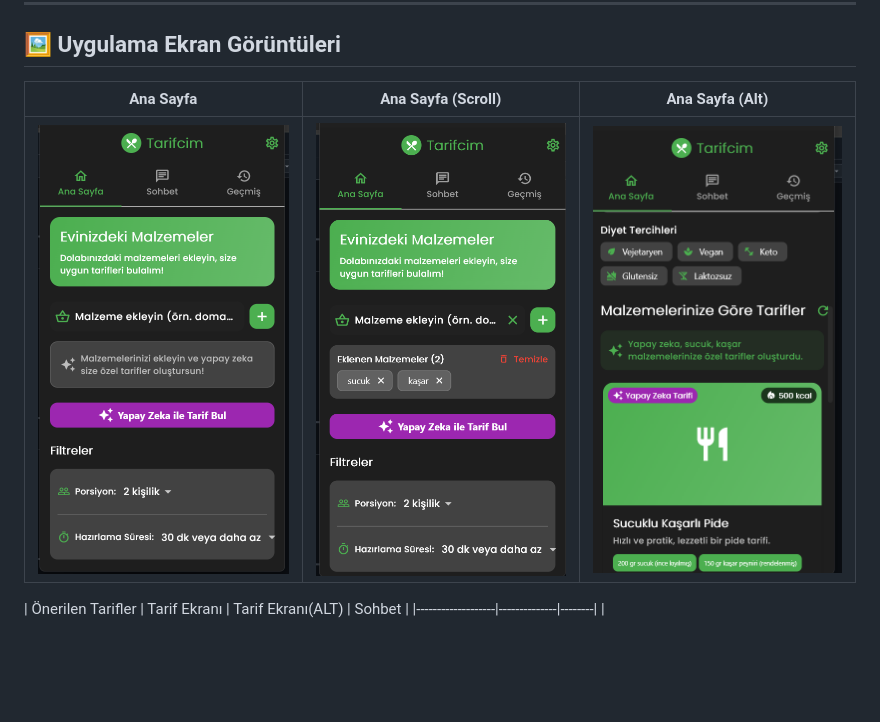
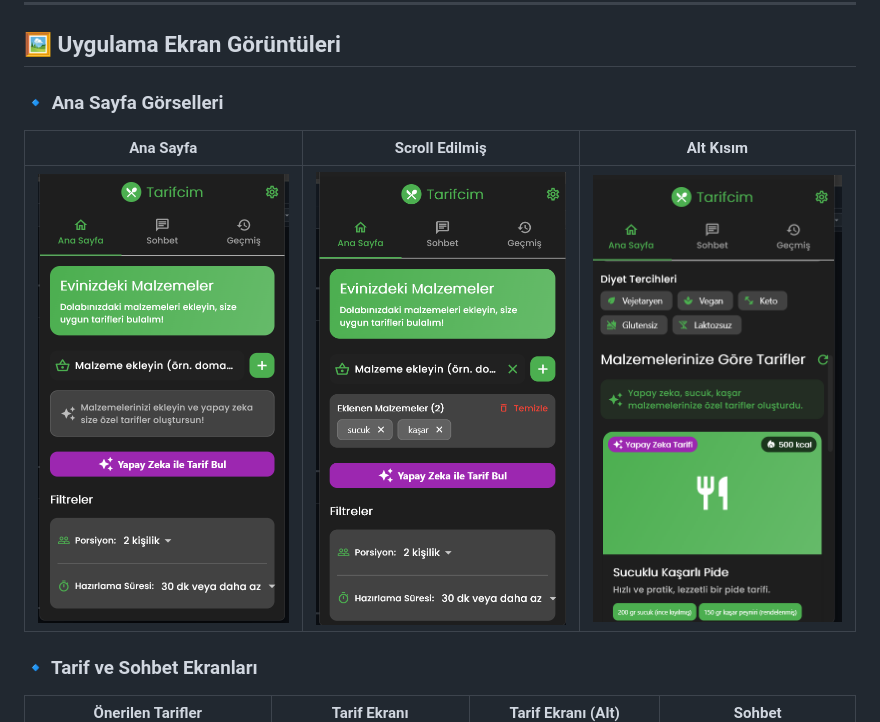
Before and after one commit to mehmetcyr0/AI_recipes_tarifcim, a Markdown page: README.md, the part around the change printed below. Rendered like a GitHub page; blank space fills up the shorter version.

```diff
--- a/README.md
+++ b/README.md
@@ -33,11 +33,13 @@
 
 ## 🖼️ Uygulama Ekran Görüntüleri
 
-| Ana Sayfa | Ana Sayfa (Scroll) | Ana Sayfa (Alt) |
-|----------|--------------------|-----------------|
-| ![Anasayfa](assets/screenshots/Anasayfa.png) | ![Anasayfa1](assets/screenshots/Anasayfa1.png) | ![Anasayfa2](assets/screenshots/Anasayfa2.png) |
+### 🔹 Ana Sayfa Görselleri
+| Ana Sayfa | Scroll Edilmiş | Alt Kısım |
+|-----------|----------------|-----------|
+| ![Ana Sayfa](assets/screenshots/Anasayfa.png) | ![Ana Sayfa 1](assets/screenshots/Anasayfa1.png) | ![Ana Sayfa 2](assets/screenshots/Anasayfa2.png) |
 
-| Önerilen Tarifler | Tarif Ekranı | Tarif Ekranı(ALT) | Sohbet |
-|-------------------|--------------|--------|
+### 🔹 Tarif ve Sohbet Ekranları
+| Önerilen Tarifler | Tarif Ekranı | Tarif Ekranı (Alt) | Sohbet |
+|-------------------|--------------|---------------------|--------|
 | ![Önerilen Tarifler](assets/screenshots/onerilentarifler.png) | ![Tarif Ekranı](assets/screenshots/tarifekrani.png) | ![Tarif Ekranı Alt](assets/screenshots/tarifekrani1.png) | ![Sohbet](assets/screenshots/sohbet.png) |
 
```
Also changed, not shown: other parts of README.md (+6 -7 lines).
